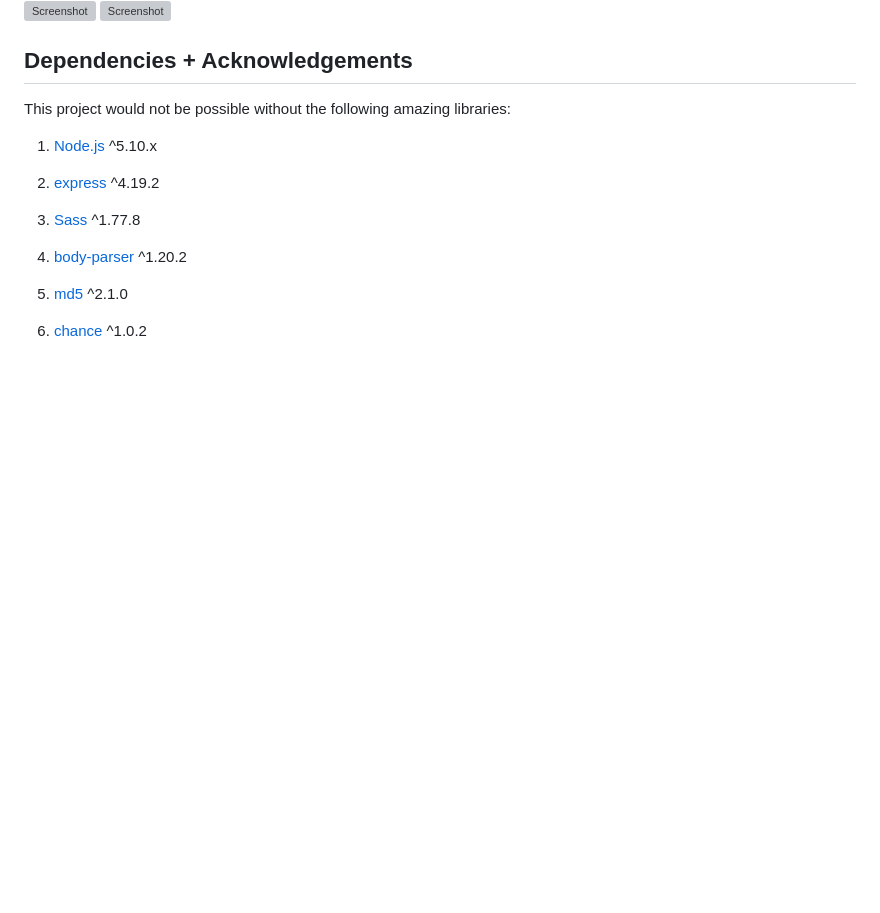
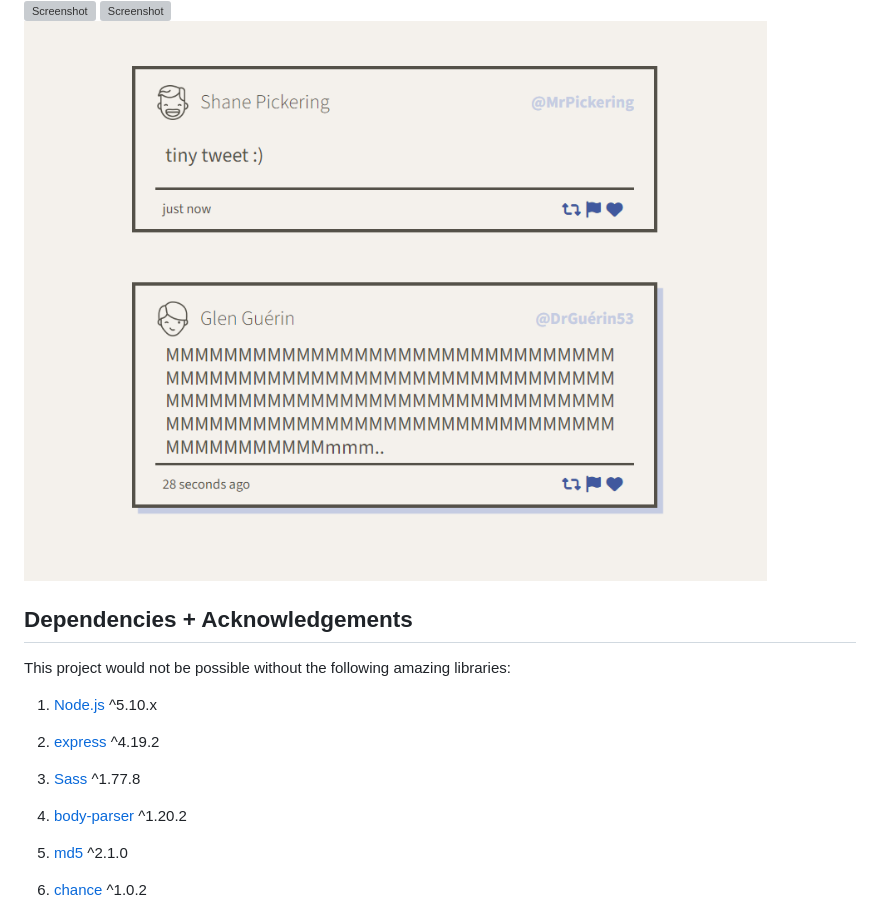
Before and after one commit to kylemcparland/tweeter, a Markdown page: README.md, the part around the change. Rendered like a GitHub page; pictures changed too: public/images/tweet-design.png; blank space fills up the shorter version; grey boxes are pictures that could not be loaded.

Commit message:
Update screenshots in README.md

```diff
--- a/README.md
+++ b/README.md
@@ -31,6 +31,7 @@ npm run local
 ![Screenshot](https://raw.githubusercontent.com/kylemcparland/tweeter/master/public/images/run-tweeter.png "Screenshot of terminal running Tweeter")
 ![Screenshot](https://raw.githubusercontent.com/kylemcparland/tweeter/master/public/images/submit-tweet.gif "Animated gif of submitting a new Tweet")
 ![Screenshot](https://github.com/kylemcparland/tweeter/blob/master/public/images/responsive-design.gif?raw=true "Animated gif of the layout changing when resizing the window")
+![Screenshot](https://raw.githubusercontent.com/kylemcparland/tweeter/master/public/images/tweet-design.png "Screenshot of two different sized Tweets")
 
 ## Dependencies + Acknowledgements
 This project would not be possible without the following amazing libraries:
```
